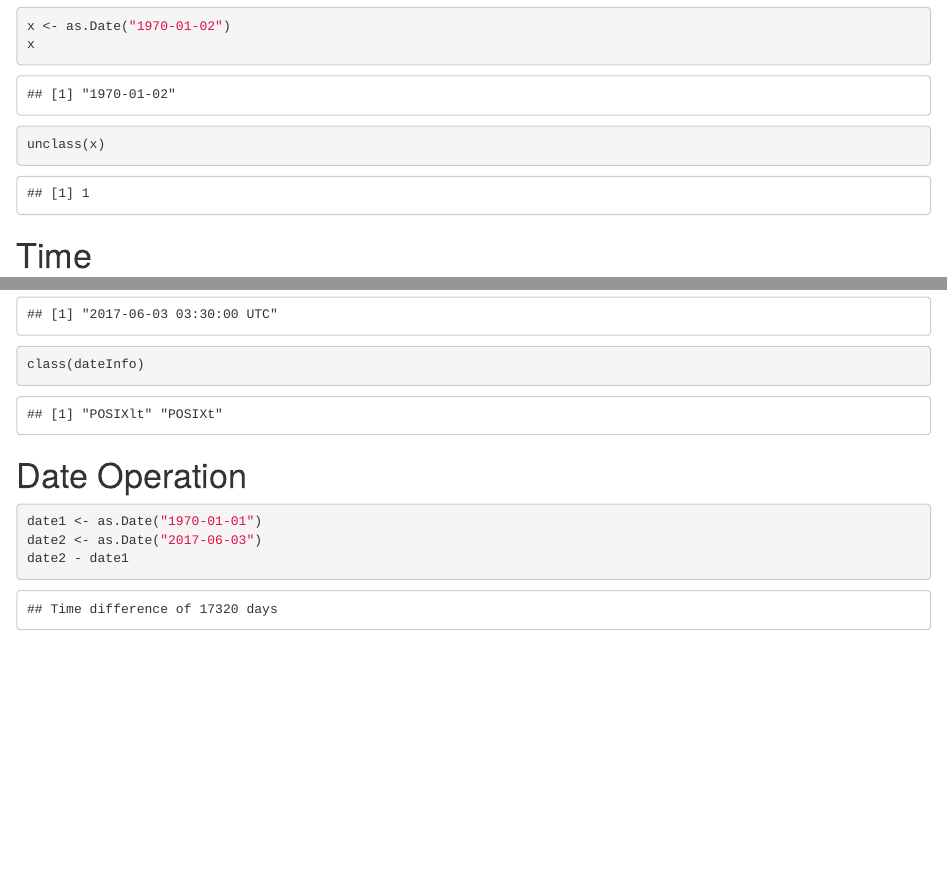
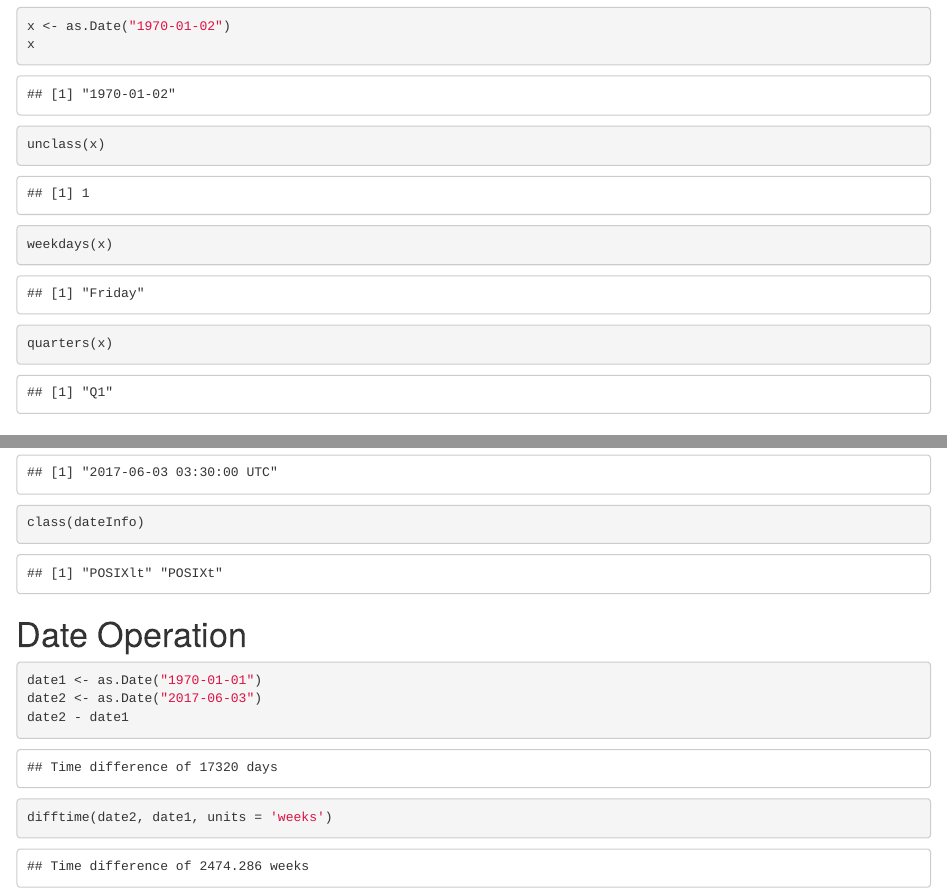
Before and after one commit to JuhongPark/data-science, an R Markdown document (r/date.rmd): the page in a window 1100 px wide, from 390 px down, and a second part further down, joined at a grey line. Rendered offline with R 4.5, knitr and Pandoc, with nearby package versions.

Commit message:
r/date: Add weekdays, quarters and difftime

````diff
--- a/r/date.rmd
+++ b/r/date.rmd
@@ -12,6 +12,8 @@ unclass(x)
 x <- as.Date("1970-01-02")
 x
 unclass(x)
+weekdays(x)
+quarters(x)
 ```
 
 # Time
@@ -45,4 +47,5 @@ class(dateInfo)
 date1 <- as.Date("1970-01-01")
 date2 <- as.Date("2017-06-03")
 date2 - date1
+difftime(date2, date1, units = 'weeks')
 ```
````
